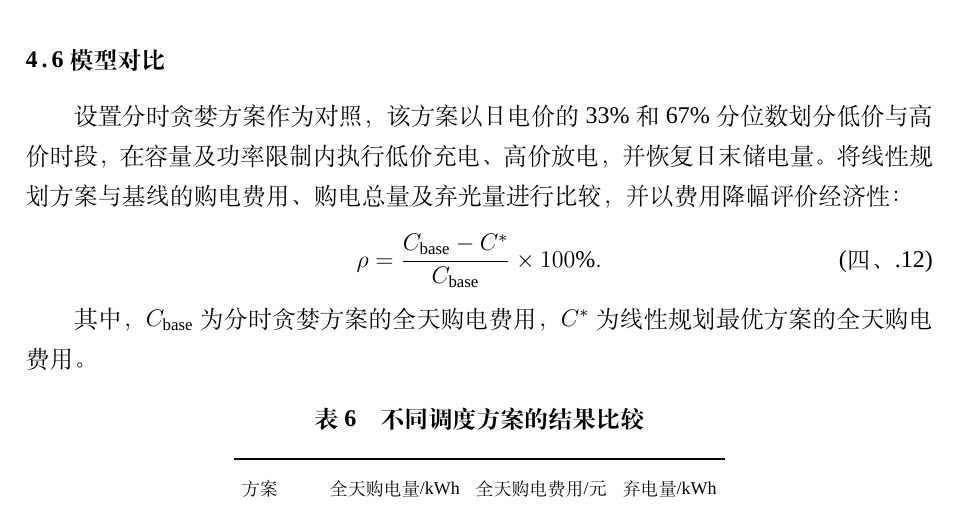
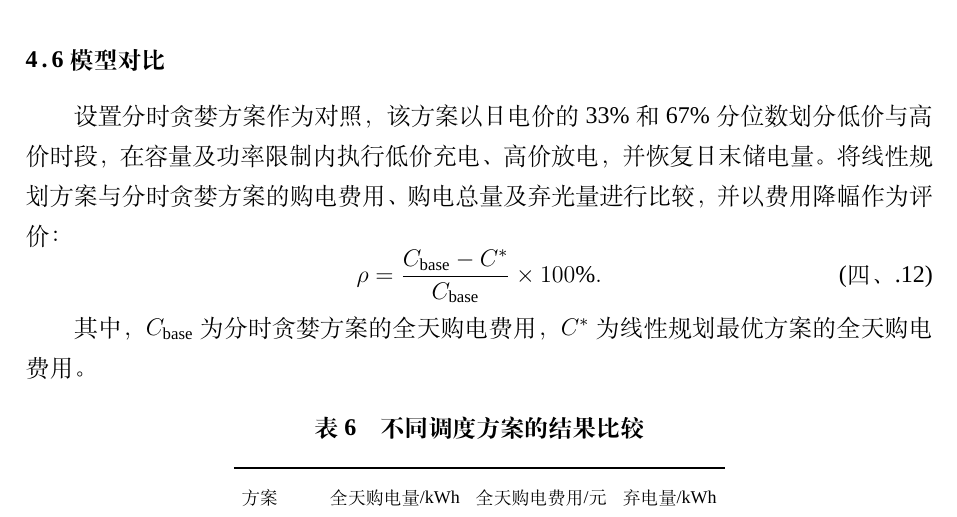
Before and after one commit to Sen-illion/math-modeling-paper, a LaTeX thesis (main_print.tex, which reads sections/q1.tex): part of page 16 of 39, cut so that both start at the same text. Compiled offline with XeLaTeX; a missing font is replaced by an installed copy or a similar font.

Commit message:
Update on Overleaf.

```diff
--- a/sections/q1.tex
+++ b/sections/q1.tex
@@ -235,7 +235,7 @@ r_t^{E}=E_t^{*}-E_{t-1}^{*}-c_t^{*}+d_t^{*}.
 \end{samepage}
 
 \subsection{模型对比}
-设置分时贪婪方案作为对照，该方案以日电价的33\%和67\%分位数划分低价与高价时段，在容量及功率限制内执行低价充电、高价放电，并恢复日末储电量。将线性规划方案与基线的购电费用、购电总量及弃光量进行比较，并以费用降幅评价经济性：
+设置分时贪婪方案作为对照，该方案以日电价的33\%和67\%分位数划分低价与高价时段，在容量及功率限制内执行低价充电、高价放电，并恢复日末储电量。将线性规划方案与分时贪婪方案的购电费用、购电总量及弃光量进行比较，并以费用降幅作为评价：
 \begin{equation}
 \rho=
 \frac{C_{\mathrm{base}}-C^{*}}
```
